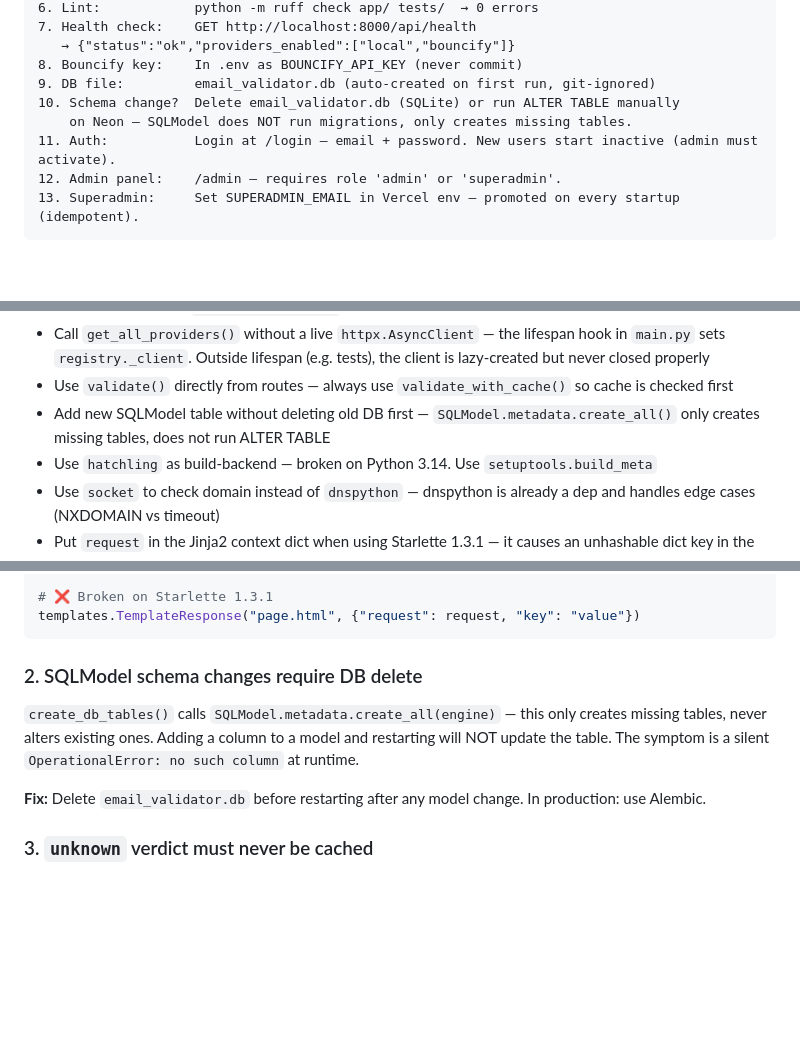
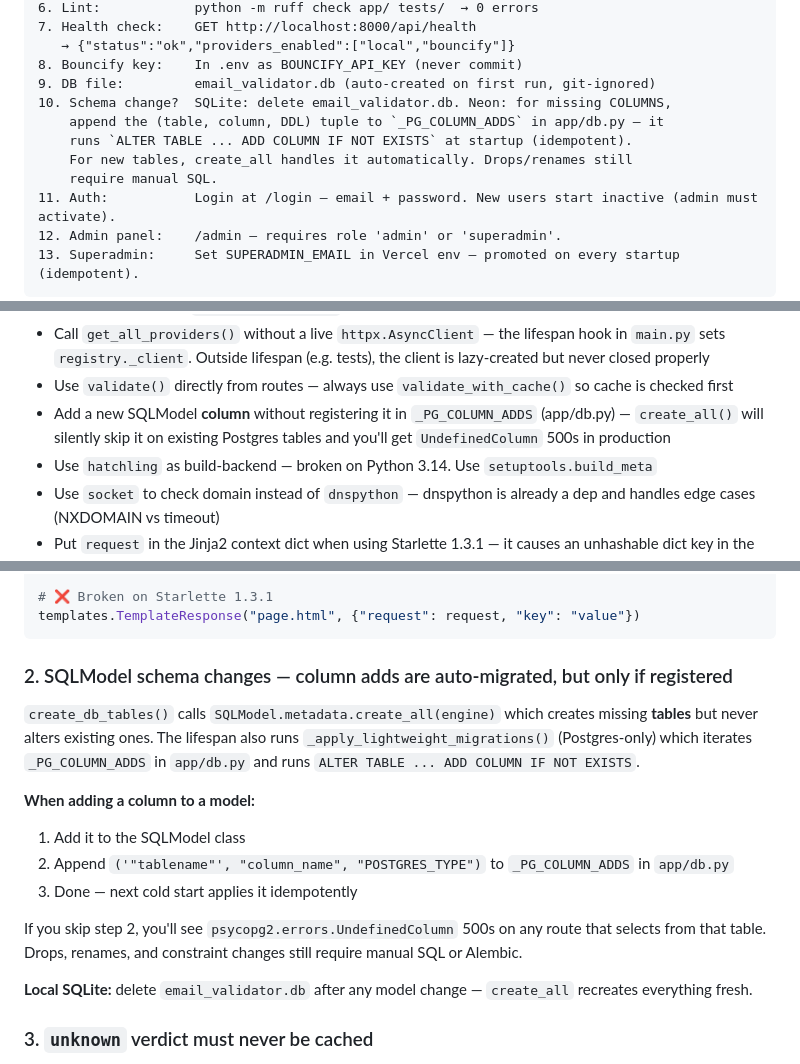
Before and after one commit to Surya8991/Email-Validator, a Markdown page: PROJECT_LOG.md, 3 parts joined by grey strips. Drawn GitHub-style; blank space fills up the shorter version.

````diff
--- a/PROJECT_LOG.md
+++ b/PROJECT_LOG.md
@@ -19,8 +19,11 @@
    → {"status":"ok","providers_enabled":["local","bouncify"]}
 8. Bouncify key:    In .env as BOUNCIFY_API_KEY (never commit)
 9. DB file:         email_validator.db (auto-created on first run, git-ignored)
-10. Schema change?  Delete email_validator.db (SQLite) or run ALTER TABLE manually
-    on Neon — SQLModel does NOT run migrations, only creates missing tables.
+10. Schema change?  SQLite: delete email_validator.db. Neon: for missing COLUMNS,
+    append the (table, column, DDL) tuple to `_PG_COLUMN_ADDS` in app/db.py — it
+    runs `ALTER TABLE ... ADD COLUMN IF NOT EXISTS` at startup (idempotent).
+    For new tables, create_all handles it automatically. Drops/renames still
+    require manual SQL.
 11. Auth:           Login at /login — email + password. New users start inactive (admin must activate).
 12. Admin panel:    /admin — requires role 'admin' or 'superadmin'.
 13. Superadmin:     Set SUPERADMIN_EMAIL in Vercel env — promoted on every startup (idempotent).
@@ -35,7 +38,7 @@
 - Rename or move `email_validator.db` manually — if schema changes, delete it (SQLModel auto-recreates tables on startup via `create_db_tables()`)
 - Call `get_all_providers()` without a live `httpx.AsyncClient` — the lifespan hook in `main.py` sets `registry._client`. Outside lifespan (e.g. tests), the client is lazy-created but never closed properly
 - Use `validate()` directly from routes — always use `validate_with_cache()` so cache is checked first
-- Add new SQLModel table without deleting old DB first — `SQLModel.metadata.create_all()` only creates missing tables, does not run ALTER TABLE
+- Add a new SQLModel **column** without registering it in `_PG_COLUMN_ADDS` (app/db.py) — `create_all()` will silently skip it on existing Postgres tables and you'll get `UndefinedColumn` 500s in production
 - Use `hatchling` as build-backend — broken on Python 3.14. Use `setuptools.build_meta`
 - Use `socket` to check domain instead of `dnspython` — dnspython is already a dep and handles edge cases (NXDOMAIN vs timeout)
 - Put `request` in the Jinja2 context dict when using Starlette 1.3.1 — it causes an unhashable dict key in the Jinja2 LRU cache and a `TypeError` at runtime
@@ -191,10 +194,17 @@ templates.TemplateResponse(request, "page.html", {"key": "value"})
 templates.TemplateResponse("page.html", {"request": request, "key": "value"})
 ```
 
-### 2. SQLModel schema changes require DB delete
-`create_db_tables()` calls `SQLModel.metadata.create_all(engine)` — this only creates missing tables, never alters existing ones. Adding a column to a model and restarting will NOT update the table. The symptom is a silent `OperationalError: no such column` at runtime.
+### 2. SQLModel schema changes — column adds are auto-migrated, but only if registered
+`create_db_tables()` calls `SQLModel.metadata.create_all(engine)` which creates missing **tables** but never alters existing ones. The lifespan also runs `_apply_lightweight_migrations()` (Postgres-only) which iterates `_PG_COLUMN_ADDS` in `app/db.py` and runs `ALTER TABLE ... ADD COLUMN IF NOT EXISTS`.
 
-**Fix:** Delete `email_validator.db` before restarting after any model change. In production: use Alembic.
+**When adding a column to a model:**
+1. Add it to the SQLModel class
+2. Append `('"tablename"', "column_name", "POSTGRES_TYPE")` to `_PG_COLUMN_ADDS` in `app/db.py`
+3. Done — next cold start applies it idempotently
+
+If you skip step 2, you'll see `psycopg2.errors.UndefinedColumn` 500s on any route that selects from that table. Drops, renames, and constraint changes still require manual SQL or Alembic.
+
+**Local SQLite:** delete `email_validator.db` after any model change — `create_all` recreates everything fresh.
 
 ### 3. `unknown` verdict must never be cached
 Transient errors (API timeout, rate limit, network failure) all return `verdict="unknown"`. If cached, a permanently `unknown` result means the email is never re-validated. `set_cache()` and `_validate_with_cache()` in bulk_worker both check `if verdict != "unknown"` before writing.
````
Also changed, not shown: other parts of PROJECT_LOG.md (+3 -2 lines), README.md (+11 -7 lines), agents.md (+7 -6 lines).
